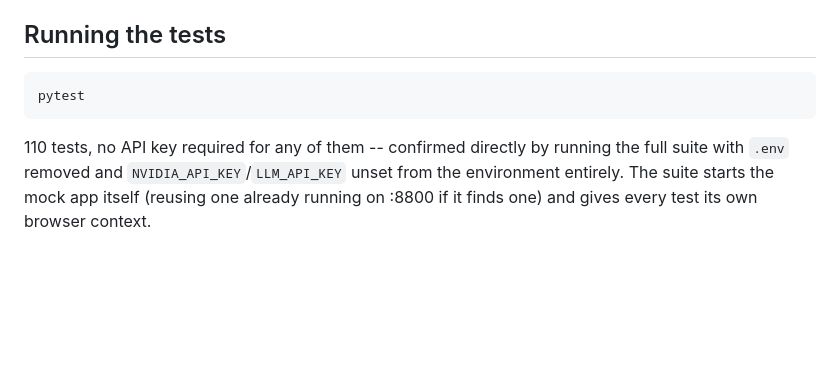
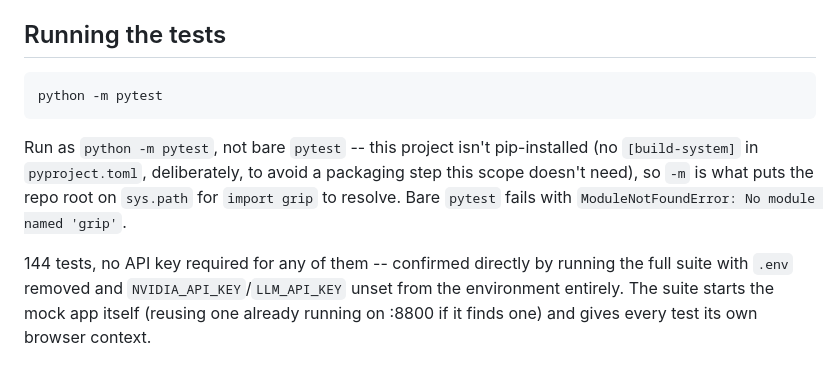
Before and after one commit to Shalritvik/Keystone, a Markdown page: README.md, the part around the change. GitHub-like rendering; blank space fills up the shorter version.

Commit message:
Fix README's test command: bare pytest crashes, only python -m pytest works
Caught while re-verifying the suite before a showcase push: the documented
`pytest` command fails immediately with ModuleNotFoundError: No module
named 'grip', because this project is deliberately not pip-installed (no
[build-system] in pyproject.toml) and bare pytest doesn't put the repo root
on sys.path the way `python -m pytest` does. Every actual test run in this
project's history used `python -m pytest`; the README just never said so.
Also fixed the stale test count (110 -> 144).

Re-verified clean: 144/144 passing with .env removed and
NVIDIA_API_KEY/LLM_API_KEY unset entirely.

Co-Authored-By: Claude Sonnet 5 <noreply@anthropic.com>

````diff
--- a/README.md
+++ b/README.md
@@ -83,10 +83,16 @@ python -m mockapp        # binds to http://127.0.0.1:8800 only
 ## Running the tests
 
 ```bash
-pytest
+python -m pytest
 ```
 
-110 tests, no API key required for any of them -- confirmed directly by
+Run as `python -m pytest`, not bare `pytest` -- this project isn't
+pip-installed (no `[build-system]` in `pyproject.toml`, deliberately, to
+avoid a packaging step this scope doesn't need), so `-m` is what puts the
+repo root on `sys.path` for `import grip` to resolve. Bare `pytest` fails
+with `ModuleNotFoundError: No module named 'grip'`.
+
+144 tests, no API key required for any of them -- confirmed directly by
 running the full suite with `.env` removed and `NVIDIA_API_KEY`/`LLM_API_KEY`
 unset from the environment entirely. The suite starts the mock app itself
 (reusing one already running on :8800 if it finds one) and gives every test
````
